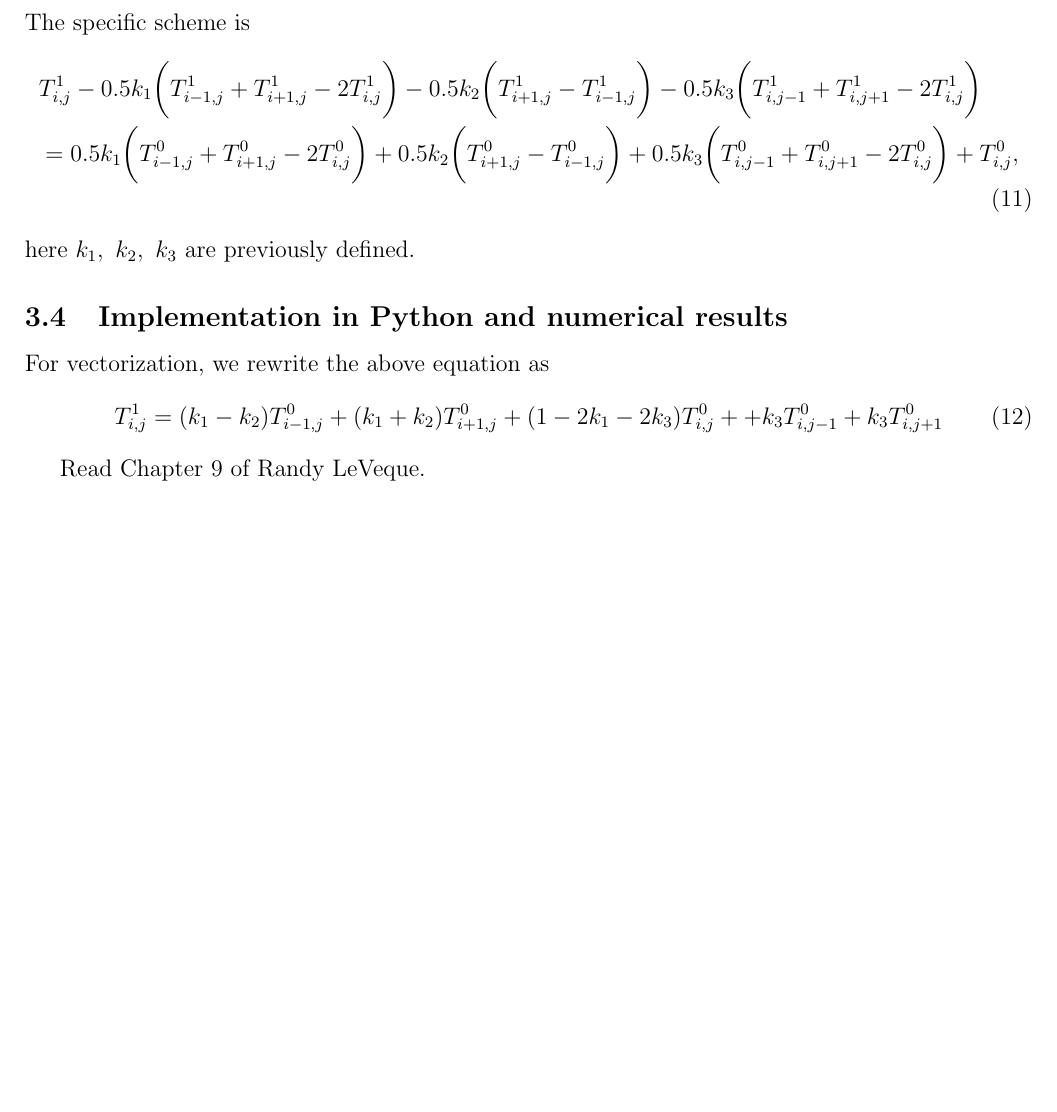
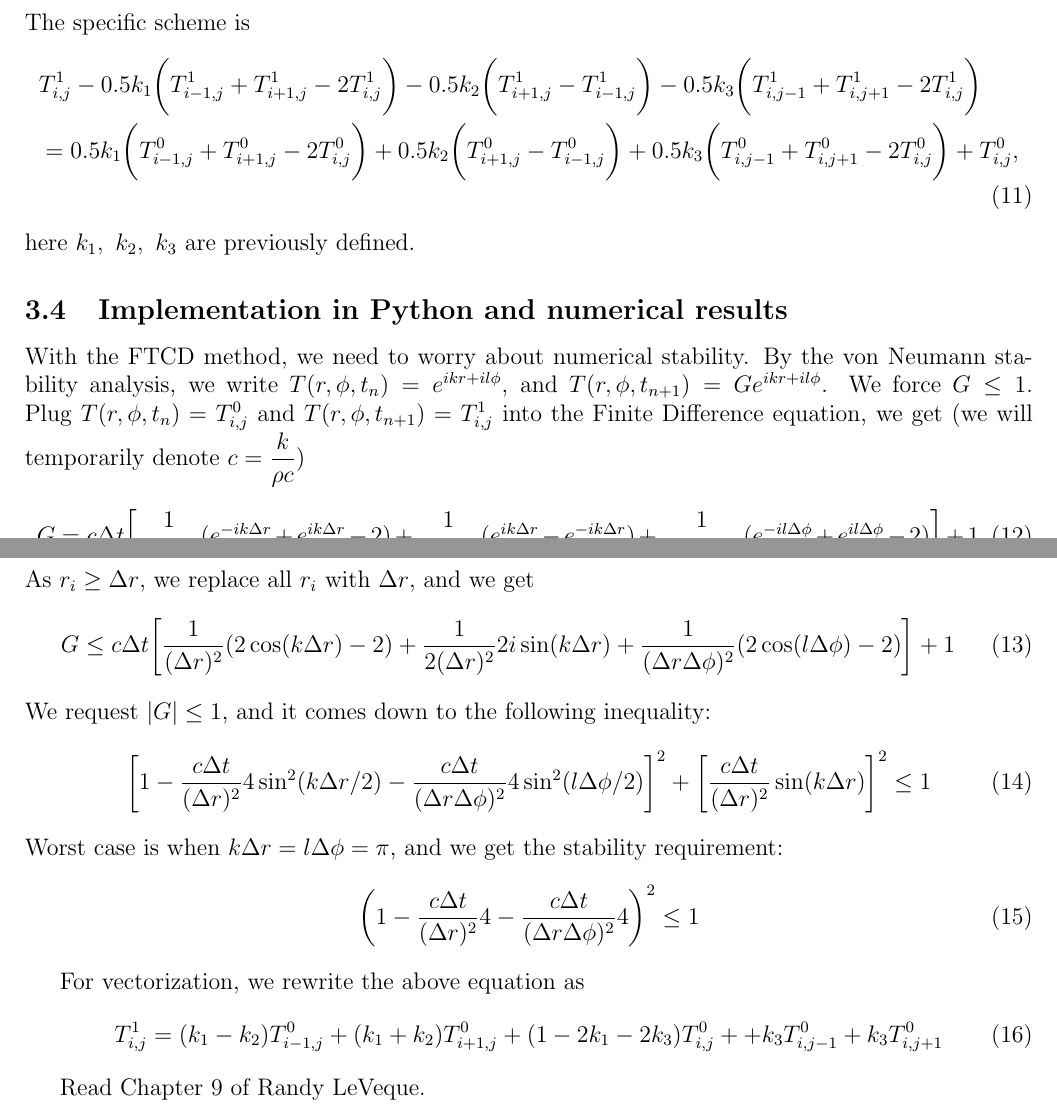
Before and after one commit to yajuna/treeRemote, a LaTeX document (tree.tex): part of page 4 of 5 before the commit and two parts of pages 4 and 5 of 6 after it, the two joined at a grey line, cut so that both start at the same text, the shorter picture padded with empty space. Compiled offline with pdfLaTeX.

Commit message:
add stability analysis

```diff
--- a/tree.tex
+++ b/tree.tex
@@ -218,6 +218,24 @@ here $k_1,\ k_2,\ k_3$ are previously defined.
 
 
 \subsection{Implementation in Python and numerical results}
+With the FTCD method, we need to worry about numerical stability. By the von Neumann stability analysis, we write $T(r,\phi, t_n)=e^{ikr+il\phi}$, and $T(r,\phi, t_{n+1})=Ge^{ikr+il\phi}$. We force $G\leq 1$. Plug $T(r,\phi, t_n)=T^0_{i,j}$ and $T(r,\phi, t_{n+1})=T^1_{i,j}$ into the Finite Difference equation, we get (we will temporarily denote $c=\frac{k}{\rho c}$)
+\begin{equation}
+G = c\Delta t \bigg[\frac{1}{(\Delta r)^2}(e^{-ik\Delta r}+e^{ik\Delta r}-2)+\frac{1}{2r_i\Delta r}(e^{ik\Delta r}-e^{-ik\Delta r})+\frac{1}{(r_i\Delta \phi)^2}(e^{-il\Delta \phi}+e^{il\Delta \phi}-2)\bigg]+1
+\end{equation}
+As $r_i\geq \Delta r$, we replace all $r_i$ with $\Delta r$, and we get
+\begin{equation}
+G\leq c\Delta t \bigg[\frac{1}{(\Delta r)^2}(2\cos(k\Delta r)-2)+\frac{1}{2(\Delta r)^2}2i\sin(k\Delta r)+\frac{1}{(\Delta r\Delta \phi)^2}(2\cos(l\Delta \phi)-2)\bigg]+1
+\end{equation}
+We request $|G|\leq 1$, and it comes down to the following inequality:
+\begin{equation}
+\bigg[1-\frac{c\Delta t}{(\Delta r)^2}4\sin^2(k\Delta r/2)-\frac{c\Delta t}{(\Delta r\Delta \phi)^2}4\sin^2(l\Delta \phi/2)\bigg]^2+\bigg[\frac{c\Delta t}{(\Delta r)^2}\sin(k\Delta r)\bigg]^2\leq 1
+\end{equation}
+Worst case is when $k\Delta r = l\Delta \phi = \pi$, and we get the stability requirement:
+\begin{equation}
+\bigg(1-\frac{c\Delta t}{(\Delta r)^2}4-\frac{c\Delta t}{(\Delta r\Delta \phi)^2}4\bigg)^2\leq 1
+\end{equation}
+
+
 For vectorization, we rewrite the above equation as
 \begin{equation}
 T^1_{i,j}= (k_1-k_2)T^0_{i-1,j}+(k_1+k_2)T^0_{i+1,j}+(1-2k_1-2k_3)T^0_{i,j}+
```
Also changed, not shown: tree.pdf.
